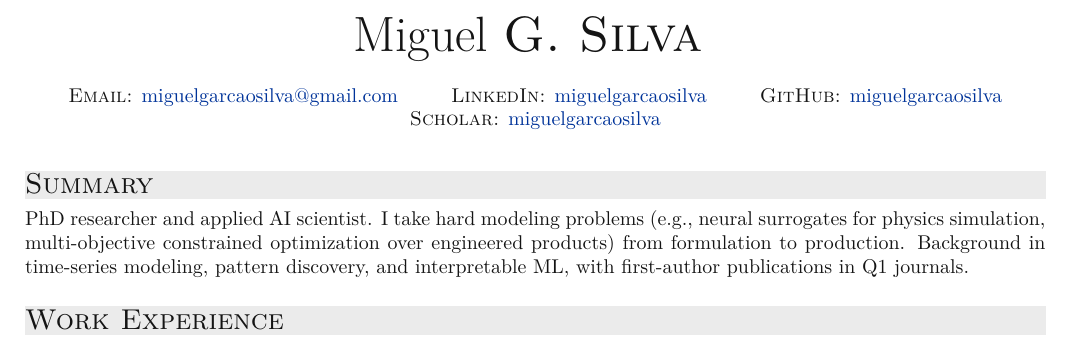
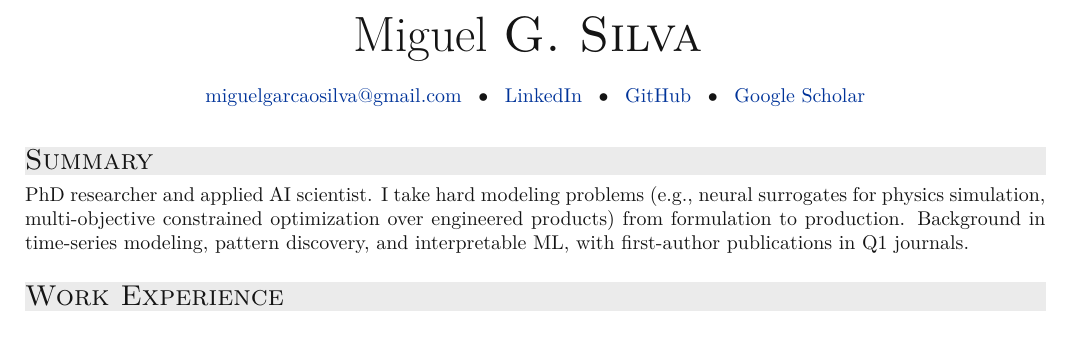
Before and after one commit to MiguelGarcaoSilva/cv, a LaTeX CV (cv.tex): part of page 1 of 2, cut so that both start at the same text. Compiled offline with XeLaTeX.

Commit message:
Compact contact header so Scholar fits on the same line
Drop redundant 'miguelgarcaosilva' handle text from each platform
link (the handle is already visible in the email address) and use
short platform names (LinkedIn, GitHub, Google Scholar) separated by
bullets. All four contacts now fit on one centered line.

Co-Authored-By: Claude Opus 4.7 (1M context) <noreply@anthropic.com>

```diff
--- a/cv.tex
+++ b/cv.tex
@@ -149,10 +149,10 @@
 %\section{Personal Data}
 
 \begin{center}
-\textsc{Email:} \href{mailto:miguelgarcaosilva@gmail.com}{miguelgarcaosilva@gmail.com} \hspace{0.7cm}
-\textsc{LinkedIn:} \href{https://www.linkedin.com/in/miguelgarcaosilva/}{miguelgarcaosilva}  \hspace{0.7cm}
-\textsc{GitHub:}  \href{https://github.com/miguelgarcaosilva}{miguelgarcaosilva} \hspace{0.7cm}
-\textsc{Scholar:} \href{https://scholar.google.com/citations?user=d2wE68gAAAAJ}{miguelgarcaosilva}
+\href{mailto:miguelgarcaosilva@gmail.com}{miguelgarcaosilva@gmail.com} \enspace $\bullet$ \enspace
+\href{https://www.linkedin.com/in/miguelgarcaosilva/}{LinkedIn} \enspace $\bullet$ \enspace
+\href{https://github.com/miguelgarcaosilva}{GitHub} \enspace $\bullet$ \enspace
+\href{https://scholar.google.com/citations?user=d2wE68gAAAAJ}{Google Scholar}
 \end{center}
 \medskip
 
```
